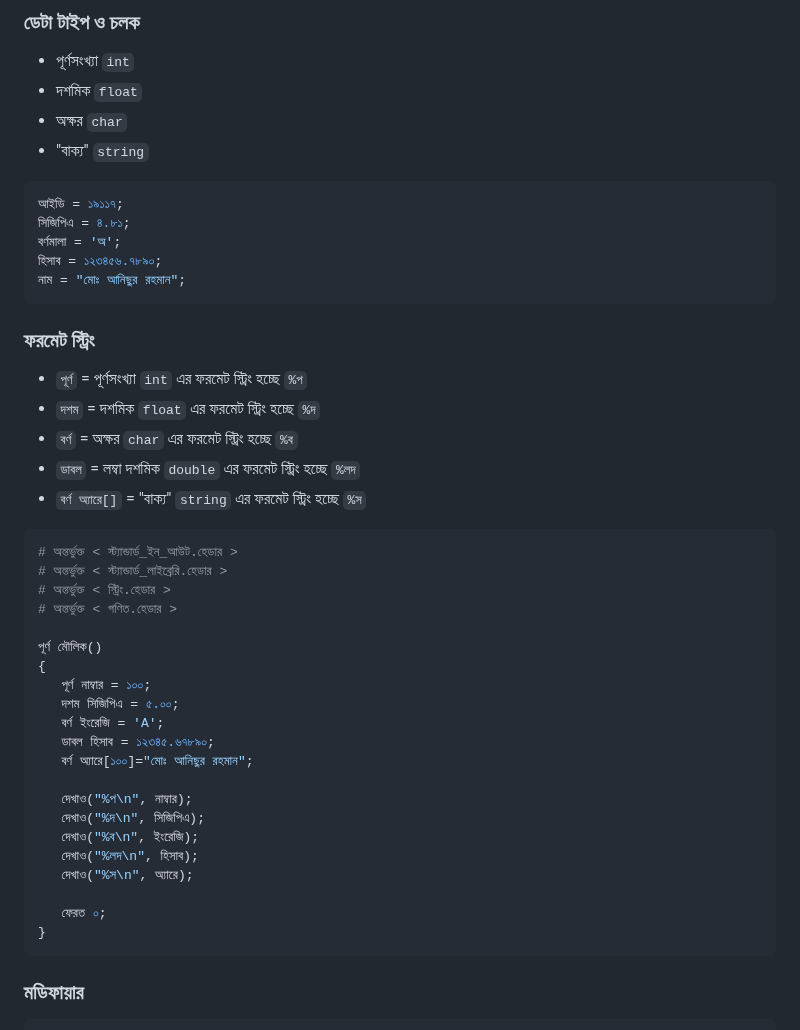
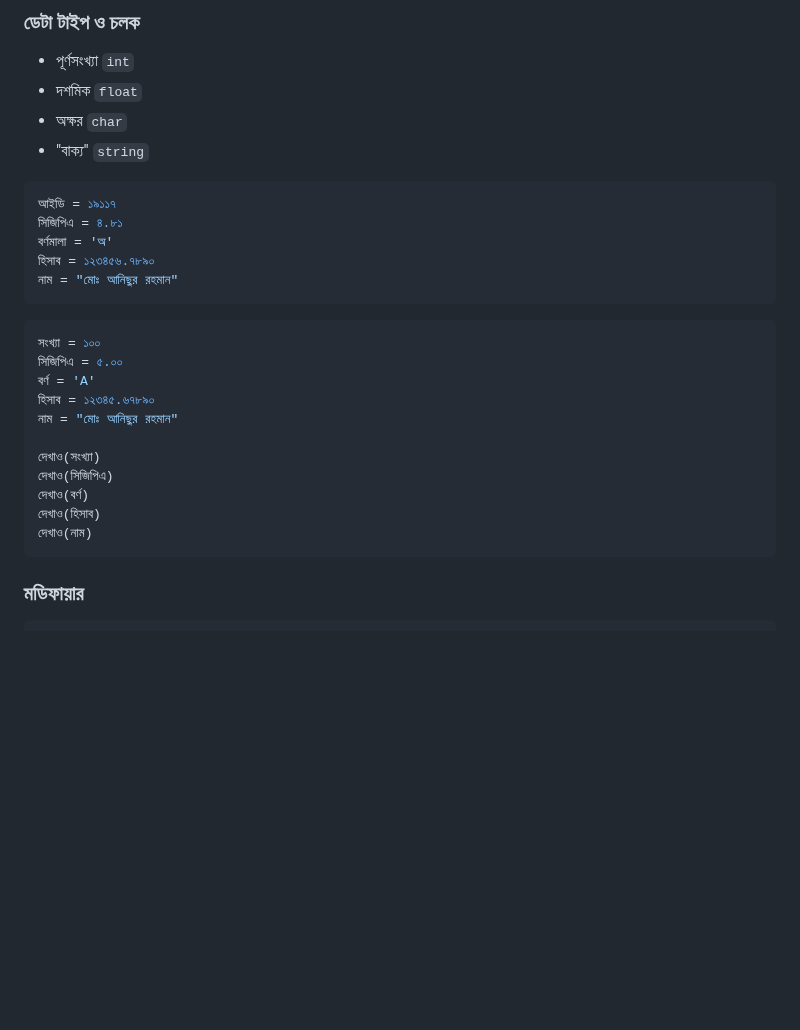
Before and after one commit to anisurrahmanlikhon/Bangla-to-Py-Code, a Markdown page: README.md, the part around the change. Drawn GitHub-style; blank space fills up the shorter version.

````diff
--- a/README.md
+++ b/README.md
@@ -25,43 +25,25 @@
 - "বাক্য"  ```string```
 
 ```Python
-আইডি = ১৯১১৭;
-সিজিপিএ = ৪.৮১;
-বর্ণমালা = 'অ';
-হিসাব = ১২৩৪৫৬.৭৮৯০;
-নাম = "মোঃ আনিছুর রহমান";
+আইডি = ১৯১১৭
+সিজিপিএ = ৪.৮১
+বর্ণমালা = 'অ'
+হিসাব = ১২৩৪৫৬.৭৮৯০
+নাম = "মোঃ আনিছুর রহমান"
 ```
 
-### ফরমেট স্ট্রিং
+```Python
+সংখ্যা = ১০০
+সিজিপিএ = ৫.০০
+বর্ণ = 'A'
+হিসাব = ১২৩৪৫.৬৭৮৯০
+নাম = "মোঃ আনিছুর রহমান"
 
-- ```পূর্ণ``` = পূর্ণসংখ্যা  ```int``` এর ফরমেট স্ট্রিং হচ্ছে ```%প```
-- ```দশম``` = দশমিক ```float``` এর ফরমেট স্ট্রিং হচ্ছে ```%দ```
-- ```বর্ণ```  = অক্ষর  ```char``` এর ফরমেট স্ট্রিং হচ্ছে ```%ব```
-- ```ডাবল``` = লম্বা দশমিক  ```double``` এর ফরমেট স্ট্রিং হচ্ছে ```%লদ```
-- ```বর্ণ অ্যারে[]``` = "বাক্য"  ```string``` এর ফরমেট স্ট্রিং হচ্ছে ```%স```
-
-```Python
-# অন্তর্ভুক্ত < স্ট্যান্ডার্ড_ইন_আউট.হেডার >
-# অন্তর্ভুক্ত < স্ট্যান্ডার্ড_লাইব্রেরি.হেডার >
-# অন্তর্ভুক্ত < স্ট্রিং.হেডার >
-# অন্তর্ভুক্ত < গণিত.হেডার >
-
-পূর্ণ মৌলিক()
-{
-   পূর্ণ নাম্বার = ১০০;
-   দশম সিজিপিএ = ৫.০০;
-   বর্ণ ইংরেজি = 'A';
-   ডাবল হিসাব = ১২৩৪৫.৬৭৮৯০;
-   বর্ণ অ্যারে[১০০]="মোঃ আনিছুর রহমান";
-
-   দেখাও("%প\n", নাম্বার);
-   দেখাও("%দ\n", সিজিপিএ);
-   দেখাও("%ব\n", ইংরেজি);
-   দেখাও("%লদ\n", হিসাব);
-   দেখাও("%স\n", অ্যারে);
-
-   ফেরত ০;
-}
+দেখাও(সংখ্যা)
+দেখাও(সিজিপিএ)
+দেখাও(বর্ণ)
+দেখাও(হিসাব)
+দেখাও(নাম)
 ```
 ### মডিফায়ার
 ```Python
````
